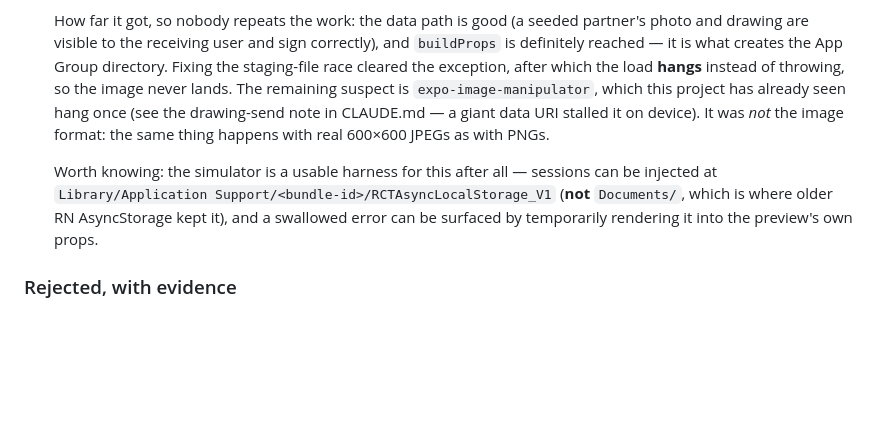
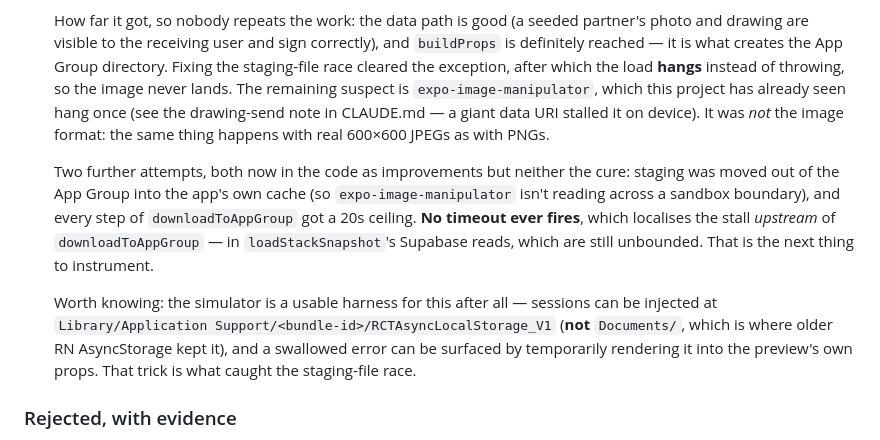
Before and after one commit to nikhil-s1nha/dory, a Markdown page: CHANGELOG.md, the part around the change. GitHub-like rendering; blank space fills up the shorter version.

Commit message:
docs: localise the M7 image stall to the unbounded Supabase reads

```diff
--- a/CHANGELOG.md
+++ b/CHANGELOG.md
@@ -88,10 +88,16 @@ Verified with a seeded test couple (created, exercised through RLS, and deleted
   (see the drawing-send note in CLAUDE.md — a giant data URI stalled it on device). It was *not*
   the image format: the same thing happens with real 600×600 JPEGs as with PNGs.
 
+  Two further attempts, both now in the code as improvements but neither the cure: staging was moved
+  out of the App Group into the app's own cache (so `expo-image-manipulator` isn't reading across a
+  sandbox boundary), and every step of `downloadToAppGroup` got a 20s ceiling. **No timeout ever
+  fires**, which localises the stall *upstream* of `downloadToAppGroup` — in `loadStackSnapshot`'s
+  Supabase reads, which are still unbounded. That is the next thing to instrument.
+
   Worth knowing: the simulator is a usable harness for this after all — sessions can be injected at
   `Library/Application Support/<bundle-id>/RCTAsyncLocalStorage_V1` (**not** `Documents/`, which is
   where older RN AsyncStorage kept it), and a swallowed error can be surfaced by temporarily
-  rendering it into the preview's own props.
+  rendering it into the preview's own props. That trick is what caught the staging-file race.
 
 ### Rejected, with evidence
 - **The Live Activity branch of spec 3.4** was not built. Not for the expected reason: Apple's rate
```
